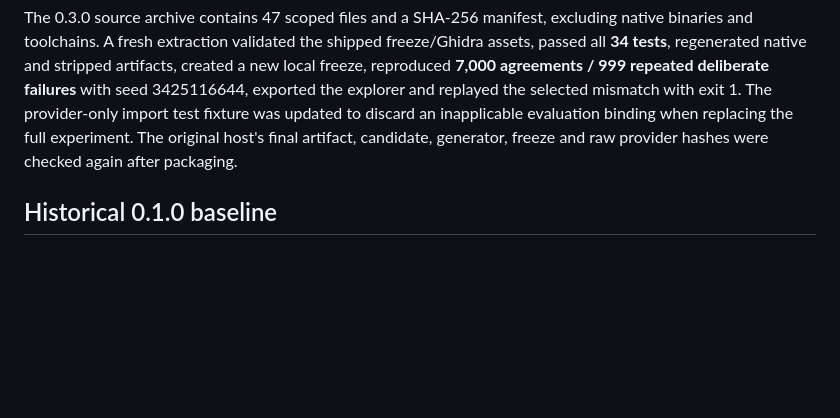
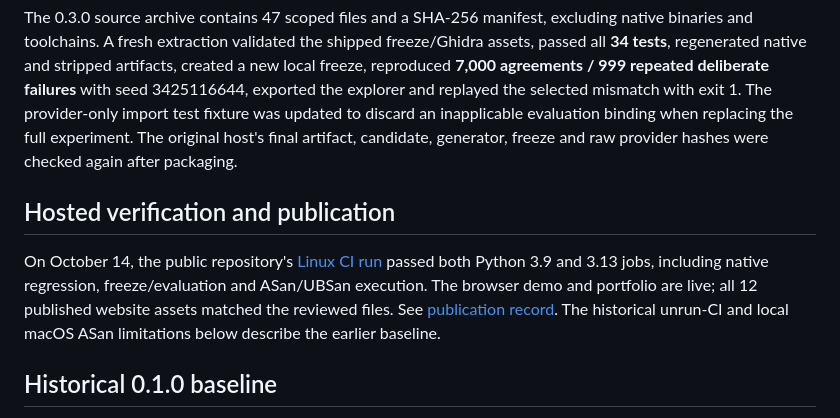
Before and after one commit to aaltahms/reverse-lab, a Markdown page: docs/verification.md, the part around the change. Drawn GitHub-style; blank space fills up the shorter version.

Commit message:
Record verified public deployment and successful hosted Linux checks

```diff
--- a/docs/verification.md
+++ b/docs/verification.md
@@ -15,6 +15,10 @@ A focused replay of `packet / O2-stripped / faulty_endian / heldout-0001` exited
 Browser checks exercised the real loopback app in Chrome: unavailable evaluation controls before recording, corpus switching, 1,000 passing results, 333 mutant failures, exact selected-case replay copying, pagination, empty filters/search, reload persistence and expanded freeze metadata. At **390 × 844**, document width stayed 390 pixels with the freeze details expanded. The viewport override was reset. Browser error/warning logs were empty. Screenshots: [evaluation](screenshots/evaluation.jpg), [mobile freeze record](screenshots/evaluation-mobile.jpg).
 
 The 0.3.0 source archive contains 47 scoped files and a SHA-256 manifest, excluding native binaries and toolchains. A fresh extraction validated the shipped freeze/Ghidra assets, passed all **34 tests**, regenerated native and stripped artifacts, created a new local freeze, reproduced **7,000 agreements / 999 repeated deliberate failures** with seed 3425116644, exported the explorer and replayed the selected mismatch with exit 1. The provider-only import test fixture was updated to discard an inapplicable evaluation binding when replacing the full experiment. The original host's final artifact, candidate, generator, freeze and raw provider hashes were checked again after packaging.
+
+## Hosted verification and publication
+
+On October 14, the public repository's [Linux CI run](https://github.com/aaltahms/reverse-lab/actions/runs/38621612572) passed both Python 3.9 and 3.13 jobs, including native regression, freeze/evaluation and ASan/UBSan execution. The browser demo and portfolio are live; all 12 published website assets matched the reviewed files. See [publication record](publication.md). The historical unrun-CI and local macOS ASan limitations below describe the earlier baseline.
 
 ## Historical 0.1.0 baseline
 
```
